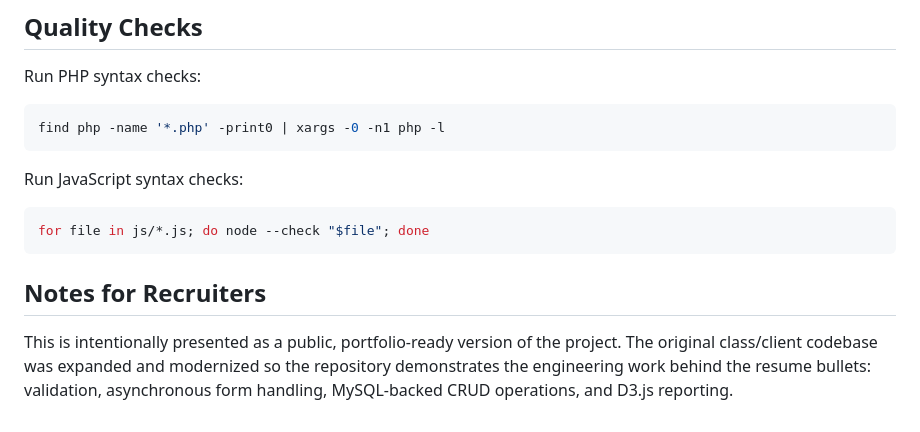
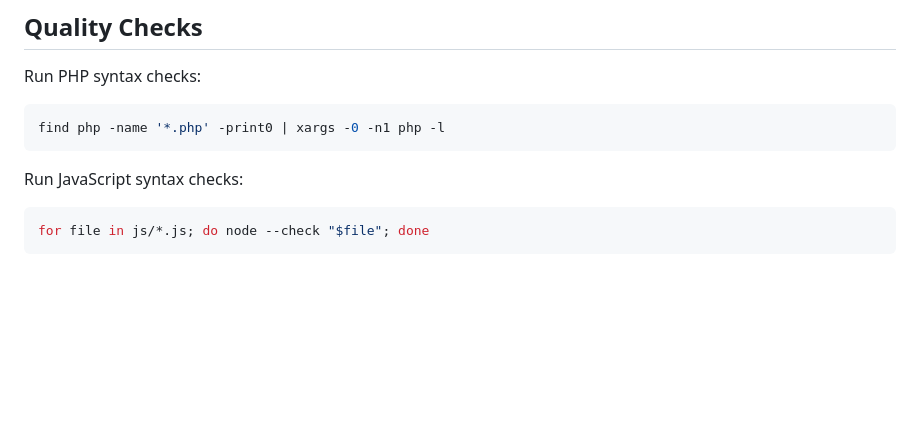
Before and after one commit to AdamMeddah/FinishLedger, a Markdown page: README.md, the part around the change. Rendered like a GitHub page; blank space fills up the shorter version.

````diff
--- a/README.md
+++ b/README.md
@@ -104,7 +104,3 @@ Run JavaScript syntax checks:
 ```bash
 for file in js/*.js; do node --check "$file"; done
 ```
-
-## Notes for Recruiters
-
-This is intentionally presented as a public, portfolio-ready version of the project. The original class/client codebase was expanded and modernized so the repository demonstrates the engineering work behind the resume bullets: validation, asynchronous form handling, MySQL-backed CRUD operations, and D3.js reporting.
````
